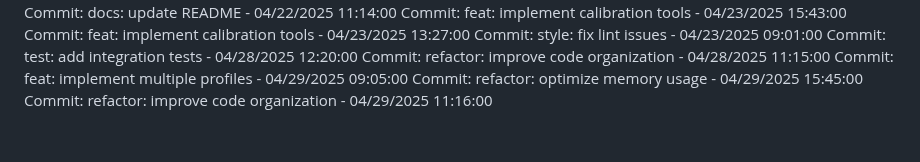
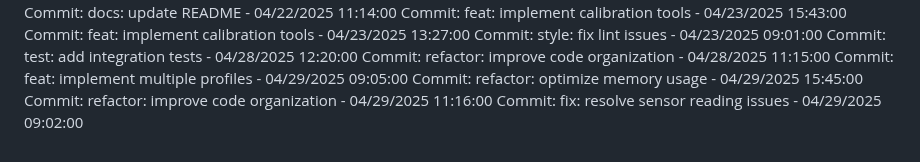
Before and after one commit to Pandiharshan/bus_alert_system, a Markdown page: full stack/SmartDeskLightMonitor/README.md, the part around the change. Drawn GitHub-style.

Commit message:
fix: resolve sensor reading issues

```diff
--- a/full stack/SmartDeskLightMonitor/README.md
+++ b/full stack/SmartDeskLightMonitor/README.md
@@ -220,3 +220,4 @@ Commit: refactor: improve code organization - 04/28/2025 11:15:00
 Commit: feat: implement multiple profiles - 04/29/2025 09:05:00
 Commit: refactor: optimize memory usage - 04/29/2025 15:45:00
 Commit: refactor: improve code organization - 04/29/2025 11:16:00
+Commit: fix: resolve sensor reading issues - 04/29/2025 09:02:00
```
